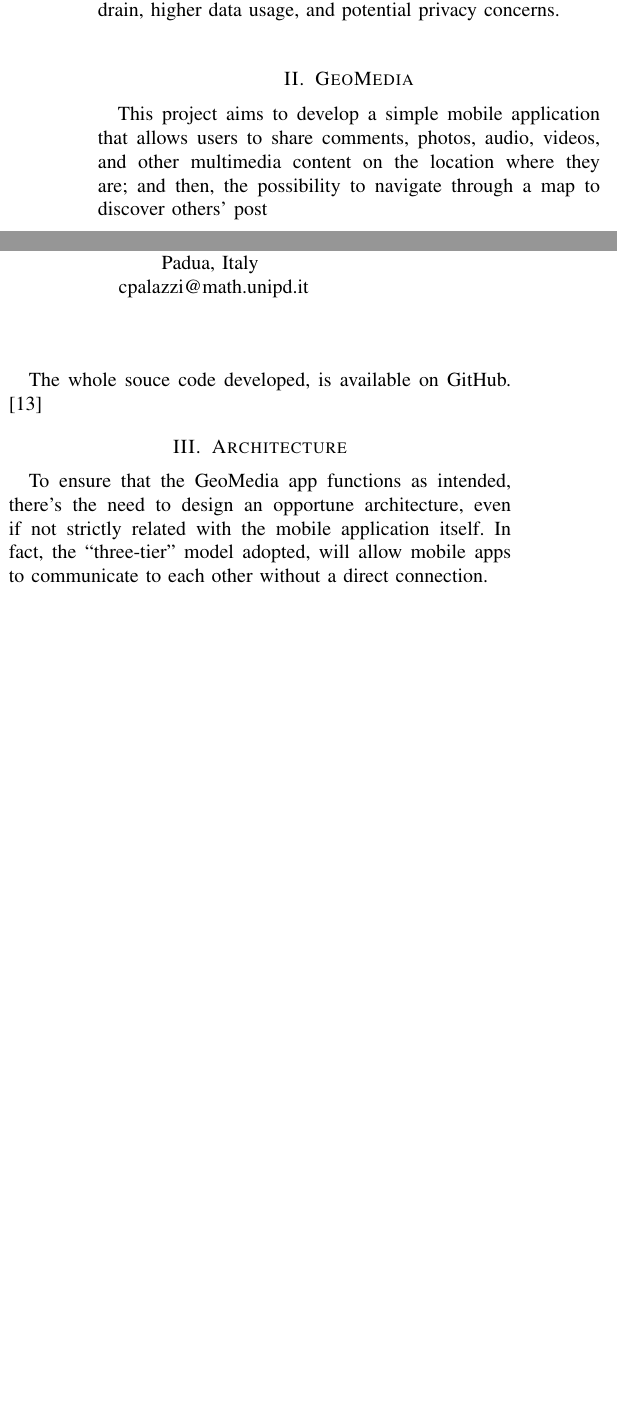
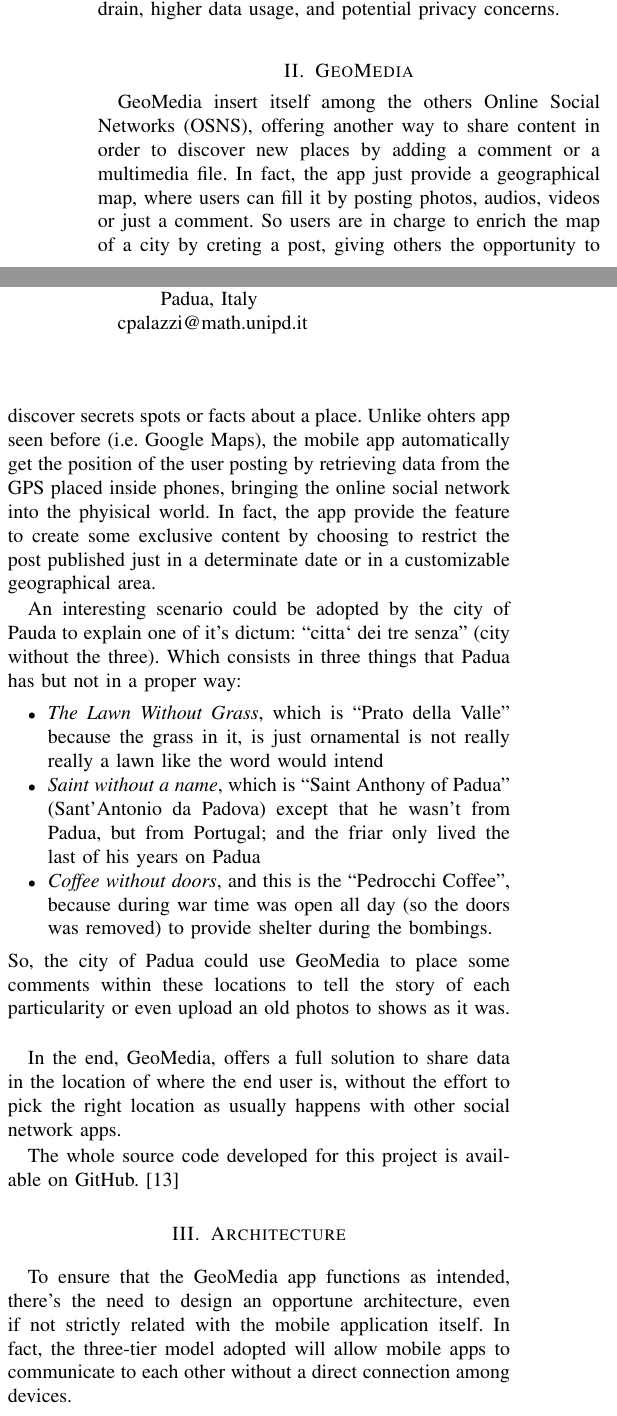
Before and after one commit to albertomorini/GeoMedia, a LaTeX paper (Latex/WNMA_GeomediaFramework.tex): two parts of the columns of page 1 of 7, joined at a grey line, cut so that both start at the same text, the shorter picture padded with empty space. Compiled offline with pdfLaTeX; a missing font is replaced by an installed copy or a similar font; a LaTeX package or settings file that is missing is left out.

Commit message:
bck tex, new photos

```diff
--- a/Latex/WNMA_GeomediaFramework.tex
+++ b/Latex/WNMA_GeomediaFramework.tex
@@ -97,17 +97,29 @@ However, utilizing these features can lead to faster battery drain, higher data
 
 \section{GeoMedia}
 
-This project aims to develop a simple mobile application that allows users to share comments, photos, audio, videos, and other multimedia content on the location where they are; and then, the possibility to navigate through a map to discover others' post
+GeoMedia insert itself among the others Online Social Networks (OSNS), offering another way to share content in order to discover new places by adding a comment or a multimedia file.
+In fact, the app just provide a geographical map, where users can fill it by posting photos, audios, videos or just a comment. So users are in charge to enrich the map of a city by creting a post, giving others the opportunity to discover secrets spots or facts about a place.
+Unlike ohters app seen before (i.e. Google Maps), the mobile app automatically get the position of the user posting by retrieving data from the GPS placed inside phones, bringing the online social network into the phyisical world. In fact, the app provide the feature to create some exclusive content by choosing to restrict the post published just in a determinate date or in a customizable geographical area.
+
+An interesting scenario could be adopted by the city of Pauda to explain one of it's dictum: ``citta` dei tre senza" (city without the three).
+Which consists in three things that Padua has but not in a proper way:
+\begin{itemize}
+    \item \textit{The Lawn Without Grass}, which is ``Prato della Valle" because the grass in it, is just ornamental is not really really a lawn like the word would intend
+    \item \textit{Saint without a name}, which is ``Saint Anthony of Padua" (Sant'Antonio da Padova) except that he wasn't from Padua, but from Portugal; and the friar only lived the last of his years on Padua
+    \item \textit{Coffee without doors}, and this is the ``Pedrocchi Coffee", because during war time was open all day (so the doors was removed) to provide shelter during the bombings.
+\end{itemize}
+So, the city of Padua could use GeoMedia to place some comments within these locations to tell the story of each particularity or even upload an old photos to shows as it was.
 \\
 
-The whole souce code developed, is available on GitHub. \cite{gh}
+In the end, GeoMedia, offers a full solution to share data in the location of where the end user is, without the effort to pick the right location as usually happens with other social network apps.
+
+The whole source code developed for this project is available on GitHub. \cite{gh}
 
 
 \section{Architecture}
 
-
 To ensure that the GeoMedia app functions as intended, there's the need to design an opportune architecture, even if not strictly related with the mobile application itself.
-In fact, the ``three-tier" model adopted, will allow mobile apps to communicate to each other without a direct connection.
+In fact, the three-tier model adopted will allow mobile apps to communicate to each other without a direct connection among devices.
 
 \begin{figure}[htbp]
 {\includegraphics[width=9.5cm]{imgs/Architecture.png}}
```
Also changed, not shown: server/log.txt (+1 -1 lines), docs/img/Centro.png, docs/img/CentroExclusive.png (added), Latex/WNMA_GeomediaFramework.tex (25 more changed lines).
